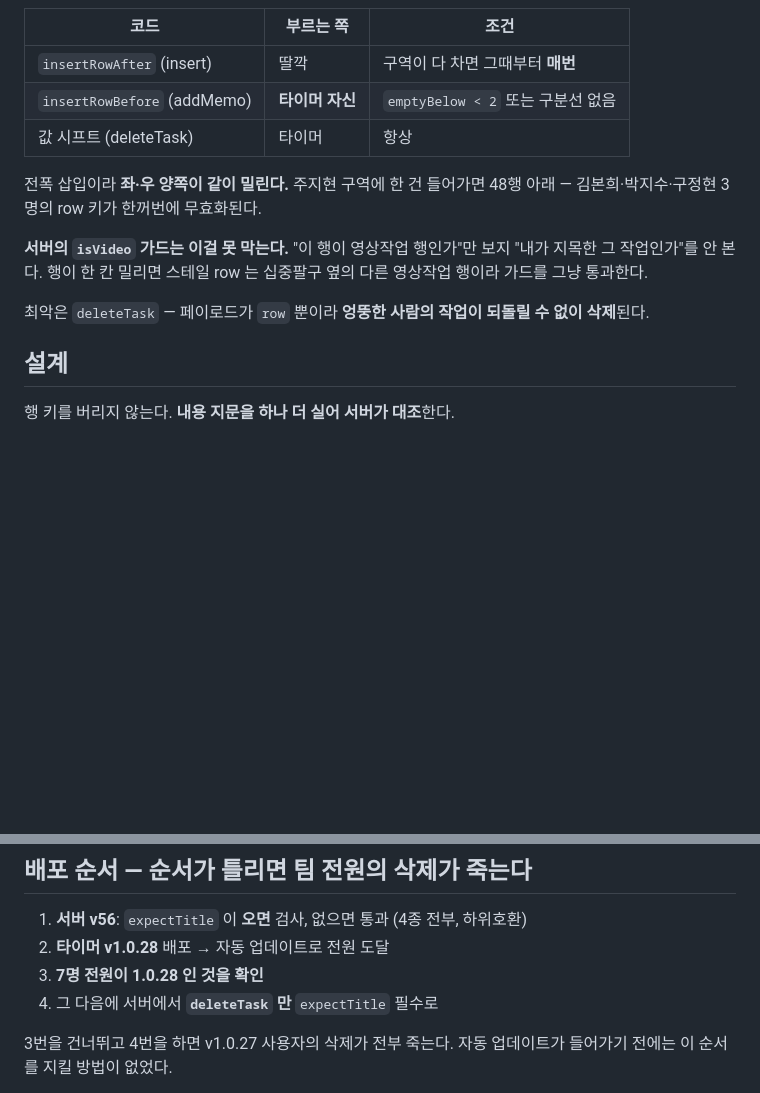
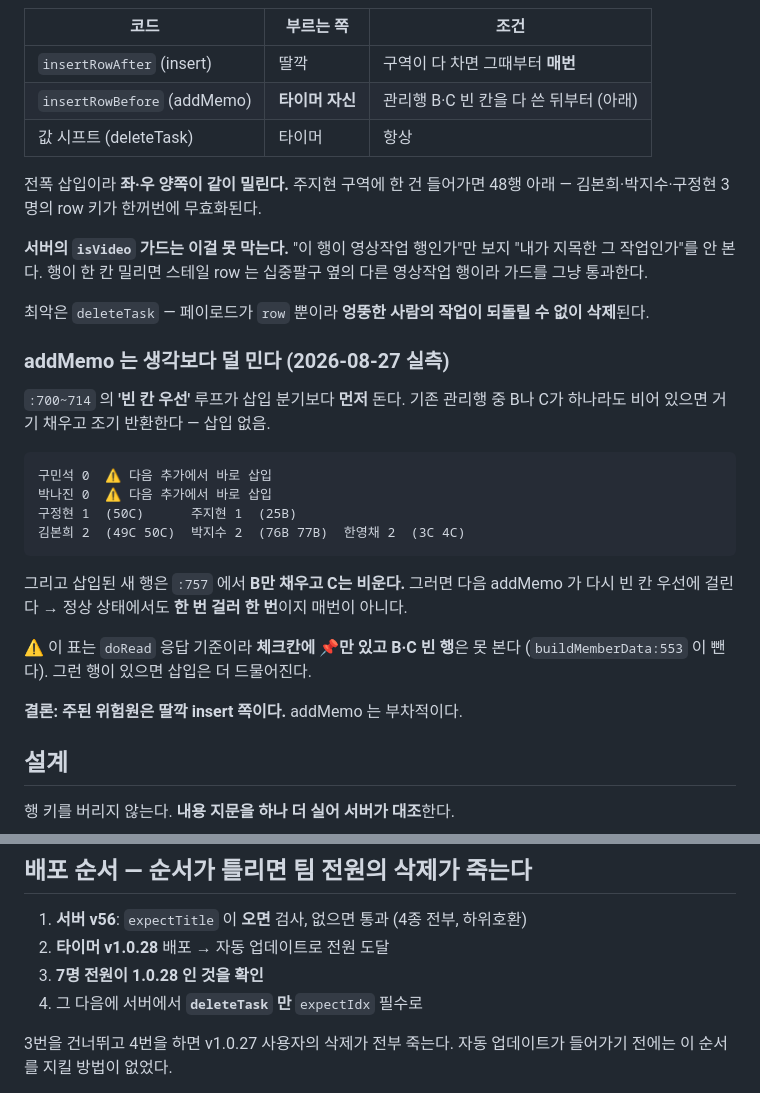
Before and after one commit to minsk999/teamtimer-releases, a Markdown page: gas/v56-expectTitle-초안.md, 2 parts joined by grey strips. GitHub-like rendering; blank space fills up the shorter version.

Commit message:
v56 초안: addMemo 위험도 정정 — '빈 칸 우선' 분기가 먼저 돈다
기존 관리행에 B나 C 빈 칸이 있으면 거기 채우고 조기 반환한다. 실데이터로
재계산하니 7명 중 5명이 삽입 없이 끝나고, 삽입된 행도 C를 비워 둬서
다음 호출이 다시 빈 칸에 걸린다. 앞서 적은 '박지수 2행 삽입'은 틀렸다.
주된 위험원은 딸깍 insert 쪽이다.

Co-Authored-By: Claude Opus 5 <noreply@anthropic.com>

````diff
--- a/gas/v56-expectTitle-초안.md
+++ b/gas/v56-expectTitle-초안.md
@@ -21,7 +21,7 @@ renderer/index.html:2075   _row: v.row
 | 코드 | 부르는 쪽 | 조건 |
 |---|---|---|
 | `insertRowAfter` (insert) | 딸깍 | 구역이 다 차면 그때부터 **매번** |
-| `insertRowBefore` (addMemo) | **타이머 자신** | `emptyBelow < 2` 또는 구분선 없음 |
+| `insertRowBefore` (addMemo) | **타이머 자신** | 관리행 B·C 빈 칸을 다 쓴 뒤부터 (아래) |
 | 값 시프트 (deleteTask) | 타이머 | 항상 |
 
 전폭 삽입이라 **좌·우 양쪽이 같이 밀린다.** 주지현 구역에 한 건 들어가면
@@ -33,6 +33,26 @@ renderer/index.html:2075   _row: v.row
 
 최악은 `deleteTask` — 페이로드가 `row` 뿐이라 **엉뚱한 사람의 작업이
 되돌릴 수 없이 삭제**된다.
+
+### addMemo 는 생각보다 덜 민다 (2026-08-27 실측)
+
+`:700~714` 의 **'빈 칸 우선'** 루프가 삽입 분기보다 **먼저** 돈다.
+기존 관리행 중 B나 C가 하나라도 비어 있으면 거기 채우고 조기 반환한다 — 삽입 없음.
+
+```
+구민석 0  ⚠ 다음 추가에서 바로 삽입
+박나진 0  ⚠ 다음 추가에서 바로 삽입
+구정현 1  (50C)      주지현 1  (25B)
+김본희 2  (49C 50C)  박지수 2  (76B 77B)  한영채 2  (3C 4C)
+```
+
+그리고 삽입된 새 행은 `:757` 에서 **B만 채우고 C는 비운다.** 그러면 다음 addMemo 가
+다시 빈 칸 우선에 걸린다 → 정상 상태에서도 **한 번 걸러 한 번**이지 매번이 아니다.
+
+⚠️ 이 표는 `doRead` 응답 기준이라 **체크칸에 📌만 있고 B·C 빈 행**은 못 본다
+(`buildMemberData:553` 이 뺀다). 그런 행이 있으면 삽입은 더 드물어진다.
+
+**결론: 주된 위험원은 딸깍 insert 쪽이다.** addMemo 는 부차적이다.
 
 ## 설계
 
@@ -122,7 +142,7 @@ stale 수신
 1. **서버 v56**: `expectTitle` 이 **오면** 검사, 없으면 통과 (4종 전부, 하위호환)
 2. **타이머 v1.0.28** 배포 → 자동 업데이트로 전원 도달
 3. **7명 전원이 1.0.28 인 것을 확인**
-4. 그 다음에 서버에서 **`deleteTask` 만** `expectTitle` 필수로
+4. 그 다음에 서버에서 **`deleteTask` 만** `expectIdx` 필수로
 
 3번을 건너뛰고 4번을 하면 v1.0.27 사용자의 삭제가 전부 죽는다.
 자동 업데이트가 들어가기 전에는 이 순서를 지킬 방법이 없었다.
````
